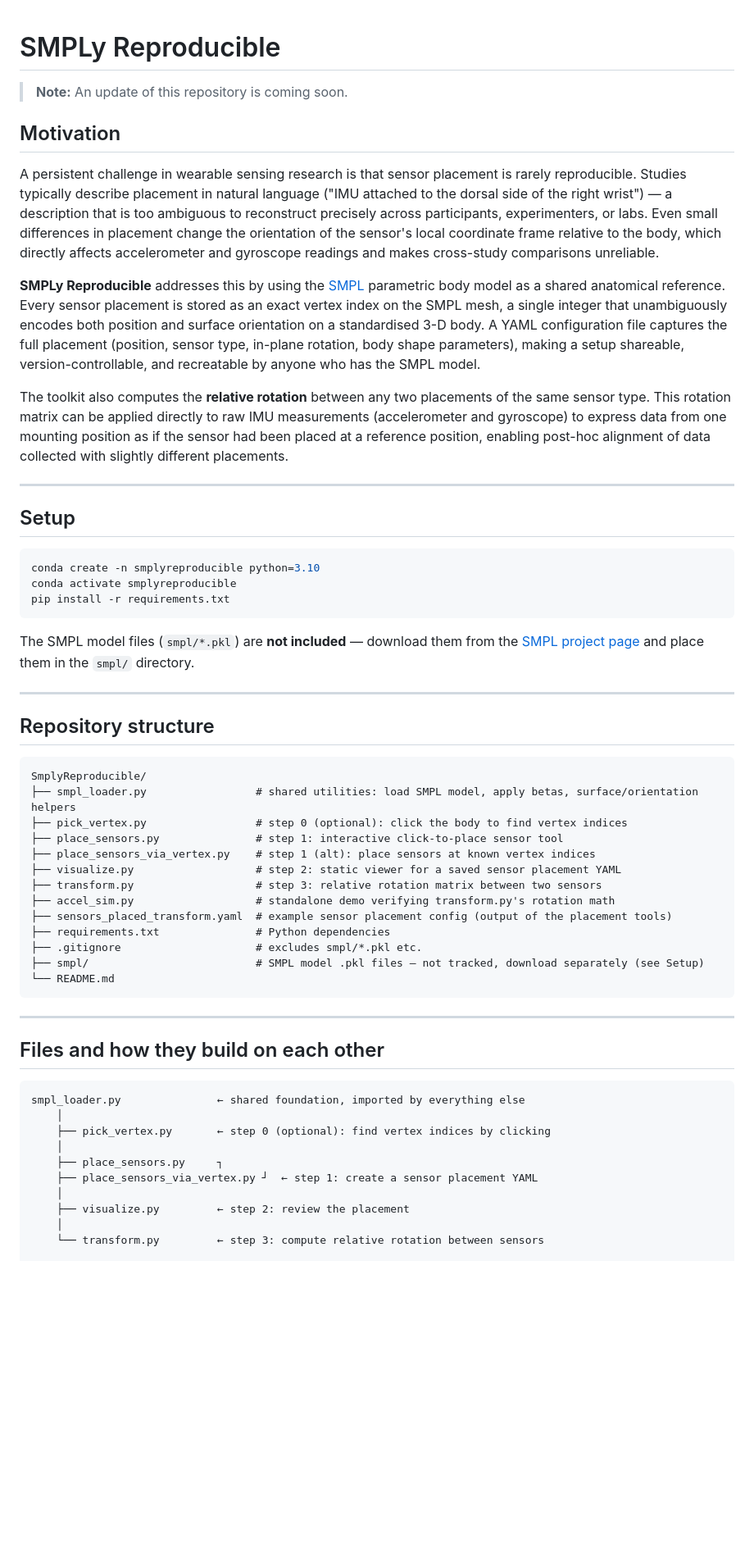
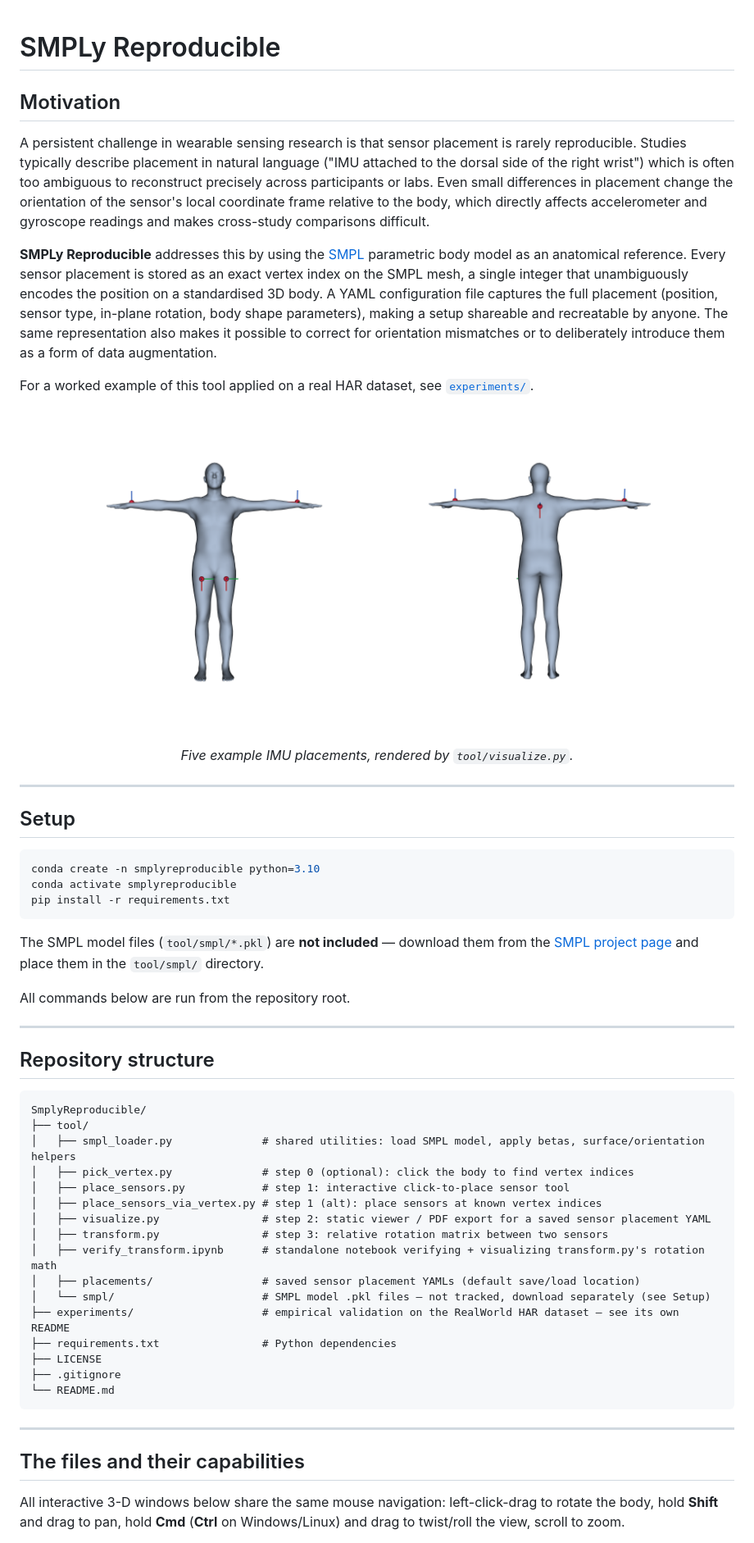
Before and after one commit to rilink/SMPLyReproducible, a Markdown page: README.md, the part around one of its changes. Shown at 82% size. Drawn GitHub-style; pictures changed too: figures/sensor_5locations_back.png (added), figures/sensor_5locations_front.png (added); blank space fills up the shorter version.

Commit message:
Restructure into tool/, add LICENSE, docs, and example placements

````diff
--- a/README.md
+++ b/README.md
@@ -1,14 +1,18 @@
 # SMPLy Reproducible
-
-> **Note:** An update of this repository is coming soon.
 
 ## Motivation
 
-A persistent challenge in wearable sensing research is that sensor placement is rarely reproducible. Studies typically describe placement in natural language ("IMU attached to the dorsal side of the right wrist") — a description that is too ambiguous to reconstruct precisely across participants, experimenters, or labs. Even small differences in placement change the orientation of the sensor's local coordinate frame relative to the body, which directly affects accelerometer and gyroscope readings and makes cross-study comparisons unreliable.
+A persistent challenge in wearable sensing research is that sensor placement is rarely reproducible. Studies typically describe placement in natural language ("IMU attached to the dorsal side of the right wrist") which is often too ambiguous to reconstruct precisely across participants or labs. Even small differences in placement change the orientation of the sensor's local coordinate frame relative to the body, which directly affects accelerometer and gyroscope readings and makes cross-study comparisons difficult.
 
-**SMPLy Reproducible** addresses this by using the [SMPL](https://smpl.is.tue.mpg.de/) parametric body model as a shared anatomical reference. Every sensor placement is stored as an exact vertex index on the SMPL mesh, a single integer that unambiguously encodes both position and surface orientation on a standardised 3-D body. A YAML configuration file captures the full placement (position, sensor type, in-plane rotation, body shape parameters), making a setup shareable, version-controllable, and recreatable by anyone who has the SMPL model.
+**SMPLy Reproducible** addresses this by using the [SMPL](https://smpl.is.tue.mpg.de/) parametric body model as an anatomical reference. Every sensor placement is stored as an exact vertex index on the SMPL mesh, a single integer that unambiguously encodes the position on a standardised 3D body. A YAML configuration file captures the full placement (position, sensor type, in-plane rotation, body shape parameters), making a setup shareable and recreatable by anyone. The same representation also makes it possible to correct for orientation mismatches or to deliberately introduce them as a form of data augmentation.
 
-The toolkit also computes the **relative rotation** between any two placements of the same sensor type. This rotation matrix can be applied directly to raw IMU measurements (accelerometer and gyroscope) to express data from one mounting position as if the sensor had been placed at a reference position, enabling post-hoc alignment of data collected with slightly different placements.
+For a worked example of this tool applied on a real HAR dataset, see [`experiments/`](experiments/README.md).
+
+<p align="center">
+  <img src="figures/sensor_5locations_front.png" width="45%" alt="Five example IMU placements, front view">
+  <img src="figures/sensor_5locations_back.png" width="45%" alt="Five example IMU placements, back view">
+</p>
+<p align="center"><em>Five example IMU placements, rendered by <code>tool/visualize.py</code>.</em></p>
 
 ---
 
@@ -20,7 +24,9 @@ conda activate smplyreproducible
 pip install -r requirements.txt
 ```
 
-The SMPL model files (`smpl/*.pkl`) are **not included** — download them from the [SMPL project page](https://smpl.is.tue.mpg.de/) and place them in the `smpl/` directory.
+The SMPL model files (`tool/smpl/*.pkl`) are **not included** — download them from the [SMPL project page](https://smpl.is.tue.mpg.de/) and place them in the `tool/smpl/` directory.
+
+All commands below are run from the repository root.
 
 ---
 
@@ -28,33 +34,29 @@ The SMPL model files (`smpl/*.pkl`) are **not included** — download them from
 
 ```
 SmplyReproducible/
-├── smpl_loader.py                 # shared utilities: load SMPL model, apply betas, surface/orientation helpers
-├── pick_vertex.py                 # step 0 (optional): click the body to find vertex indices
-├── place_sensors.py               # step 1: interactive click-to-place sensor tool
-├── place_sensors_via_vertex.py    # step 1 (alt): place sensors at known vertex indices
-├── visualize.py                   # step 2: static viewer for a saved sensor placement YAML
-├── transform.py                   # step 3: relative rotation matrix between two sensors
-├── accel_sim.py                   # standalone demo verifying transform.py's rotation math
-├── sensors_placed_transform.yaml  # example sensor placement config (output of the placement tools)
-├── requirements.txt               # Python dependencies
-├── .gitignore                     # excludes smpl/*.pkl etc.
-├── smpl/                          # SMPL model .pkl files — not tracked, download separately (see Setup)
+├── tool/
+│   ├── smpl_loader.py              # shared utilities: load SMPL model, apply betas, surface/orientation helpers
+│   ├── pick_vertex.py              # step 0 (optional): click the body to find vertex indices
+│   ├── place_sensors.py            # step 1: interactive click-to-place sensor tool
+│   ├── place_sensors_via_vertex.py # step 1 (alt): place sensors at known vertex indices
+│   ├── visualize.py                # step 2: static viewer / PDF export for a saved sensor placement YAML
+│   ├── transform.py                # step 3: relative rotation matrix between two sensors
+│   ├── verify_transform.ipynb      # standalone notebook verifying + visualizing transform.py's rotation math
+│   ├── placements/                 # saved sensor placement YAMLs (default save/load location)
+│   └── smpl/                       # SMPL model .pkl files — not tracked, download separately (see Setup)
+├── experiments/                    # empirical validation on the RealWorld HAR dataset — see its own README
+├── requirements.txt                # Python dependencies
+├── LICENSE
+├── .gitignore
 └── README.md
 ```
 
 ---
 
-## Files and how they build on each other
+## The files and their capabilities
 
-```
-smpl_loader.py               ← shared foundation, imported by everything else
-    │
-    ├── pick_vertex.py       ← step 0 (optional): find vertex indices by clicking
-    │
-    ├── place_sensors.py     ┐
-    ├── place_sensors_via_vertex.py ┘  ← step 1: create a sensor placement YAML
-    │
-    ├── visualize.py         ← step 2: review the placement
-    │
-    └── transform.py         ← step 3: compute relative rotation between sensors
+All interactive 3-D windows below share
+the same mouse navigation: left-click-drag to rotate the body, hold **Shift**
+and drag to pan, hold **Cmd** (**Ctrl** on Windows/Linux) and drag to twist/roll
+the view, scroll to zoom.
 
````
Also changed, not shown: other parts of README.md (+77 -38 lines), 20 other files.
